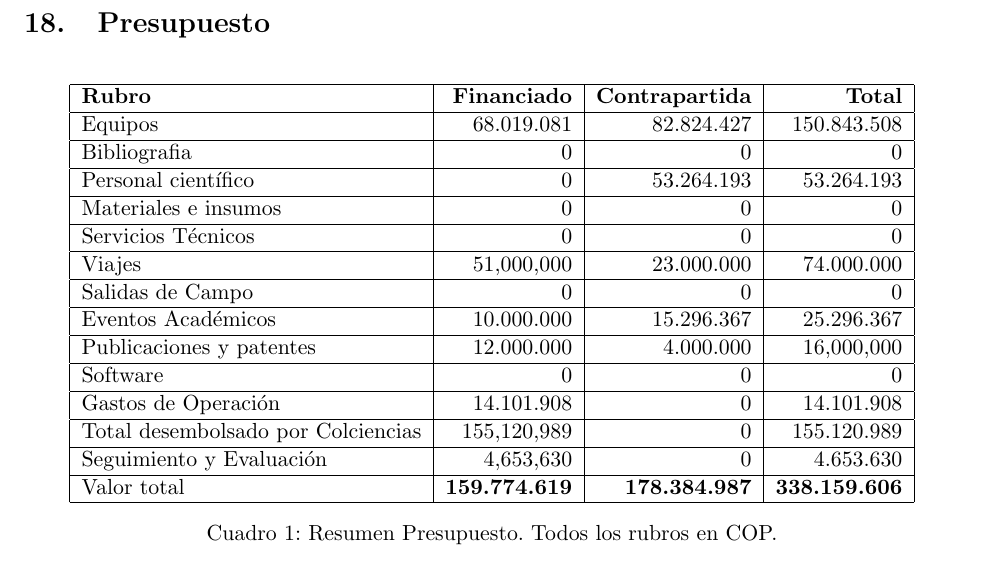
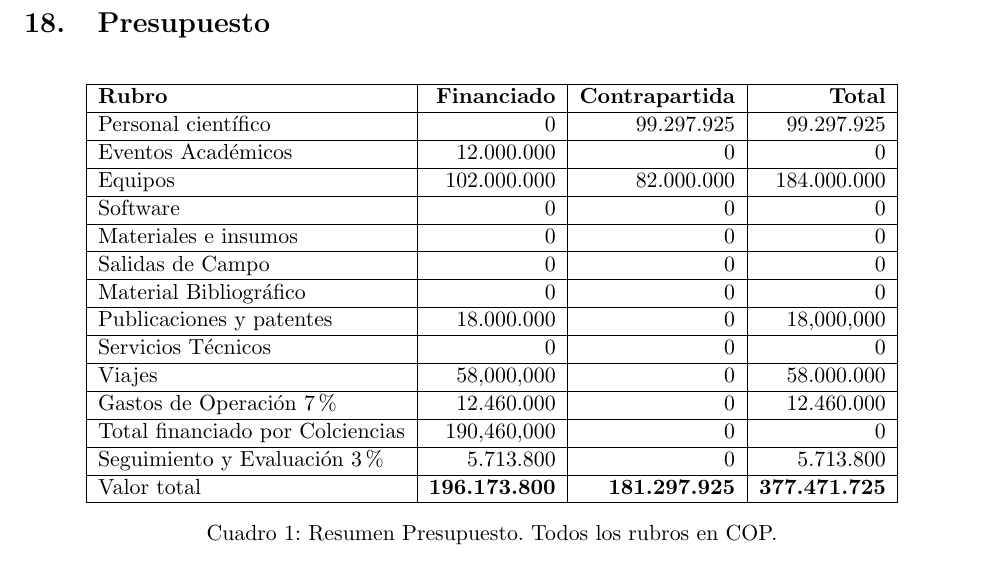
Before and after one commit to forero/Colciencias2015, a LaTeX document (proposal/main.tex, which reads proposal/20presupuesto.tex): part of page 23 of 26, cut so that both start at the same text. Compiled offline with pdfLaTeX.

Commit message:
nuevo presupuesto

```diff
--- a/proposal/20presupuesto.tex
+++ b/proposal/20presupuesto.tex
@@ -1,25 +1,27 @@
 
 \section{Presupuesto}
+
+
+
 
 \begin{table}[h]
 \begin{center}
 \begin{tabular}{|l|r|r|r|}\hline
 \textbf{Rubro} 	& {\bf Financiado} & {\bf Contrapartida} & {\bf Total}\\\hline
-Equipos	& 68.019.081 &	82.824.427 &	150.843.508\\\hline
-Bibliografia	&0	&0	&0 \\\hline
-Personal científico	&0	&53.264.193	&53.264.193\\\hline
+Personal científico	&0	&99.297.925	&99.297.925\\\hline
+Eventos Académicos	&12.000.000	& 0	& 0\\\hline
+Equipos	& 102.000.000 &	82.000.000 &	184.000.000\\\hline
+Software&	0	&0	&0\\\hline
 Materiales e insumos	&0	&0	&0\\\hline
+Salidas de Campo	&0	&0	&0\\\hline
+Material Bibliogr\'afico	&0	&0	&0 \\\hline
+Publicaciones y patentes&	18.000.000	&0	&18,000,000\\\hline
 Servicios Técnicos	&0	&0	&0\\\hline
-Viajes	&51,000,000	&23.000.000	&74.000.000\\\hline
-Salidas de Campo	&0	&0	&0\\\hline
-Eventos Académicos	&10.000.000	&15.296.367	&25.296.367\\\hline
-Publicaciones y patentes&	12.000.000	&4.000.000	&16,000,000\\\hline
-Software&	0	&0	&0\\\hline
-Gastos de Operación&	14.101.908	&0	&14.101.908\\\hline
-Total desembolsado por Colciencias&	155,120,989	&0	&155.120.989\\\hline
-Seguimiento y Evaluación&	 4,653,630	&0	&4.653.630\\\hline
-Valor total&	{\bf 159.774.619}	& {\bf 178.384.987}	&{\bf 338.159.606}\\\hline
-
+Viajes	& 58,000,000	& 0	&58.000.000\\\hline
+Gastos de Operación $7\%$&	12.460.000	&0	&12.460.000\\\hline
+Total financiado por Colciencias&	190,460,000	&0	&0\\\hline
+Seguimiento y Evaluación $3\%$&	 5.713.800	&0	&5.713.800\\\hline
+Valor total&	{\bf 196.173.800}	& {\bf 181.297.925}	&{\bf 377.471.725}\\\hline
 \end{tabular}
 \caption{Resumen Presupuesto. Todos los rubros en COP.}
 \end{center}
```
